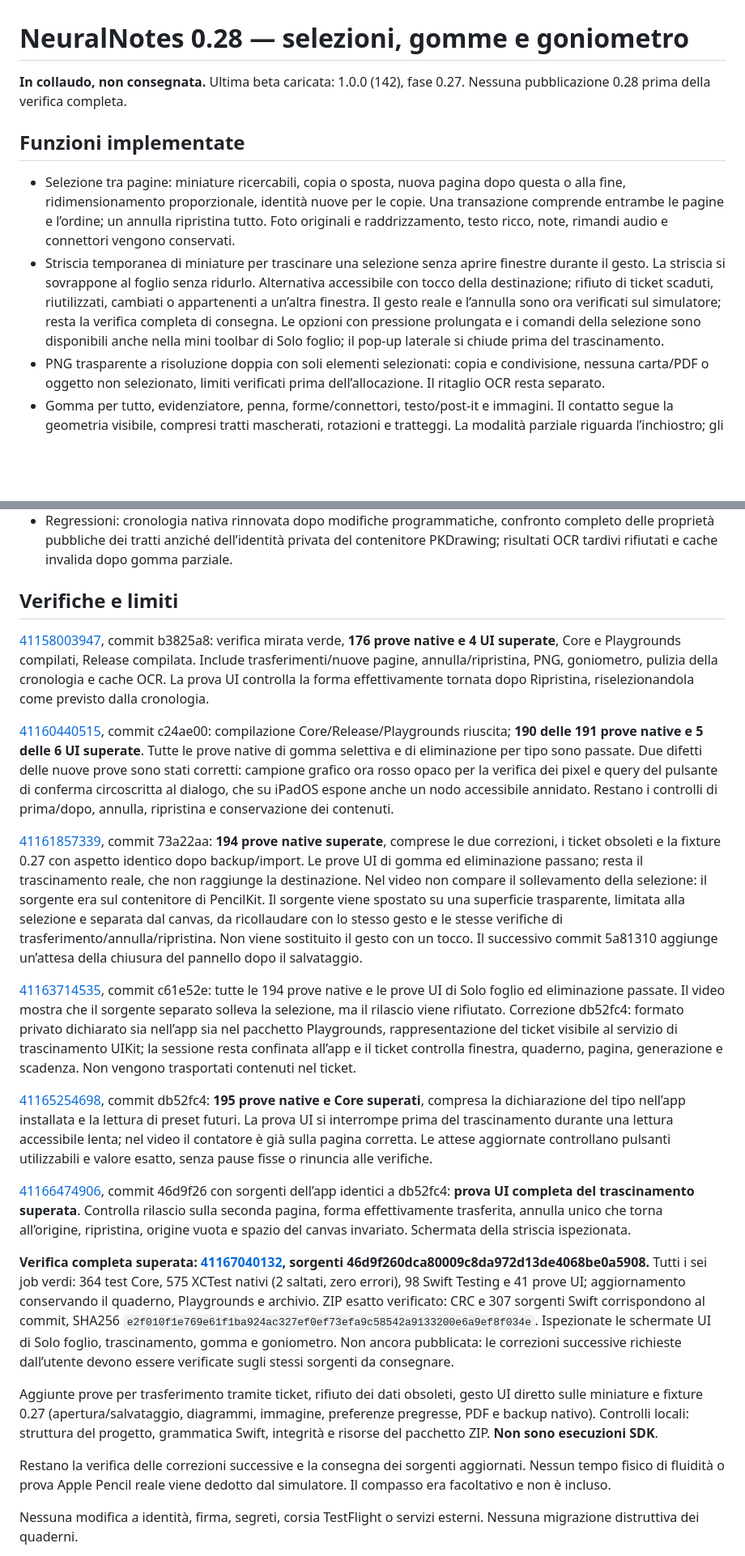
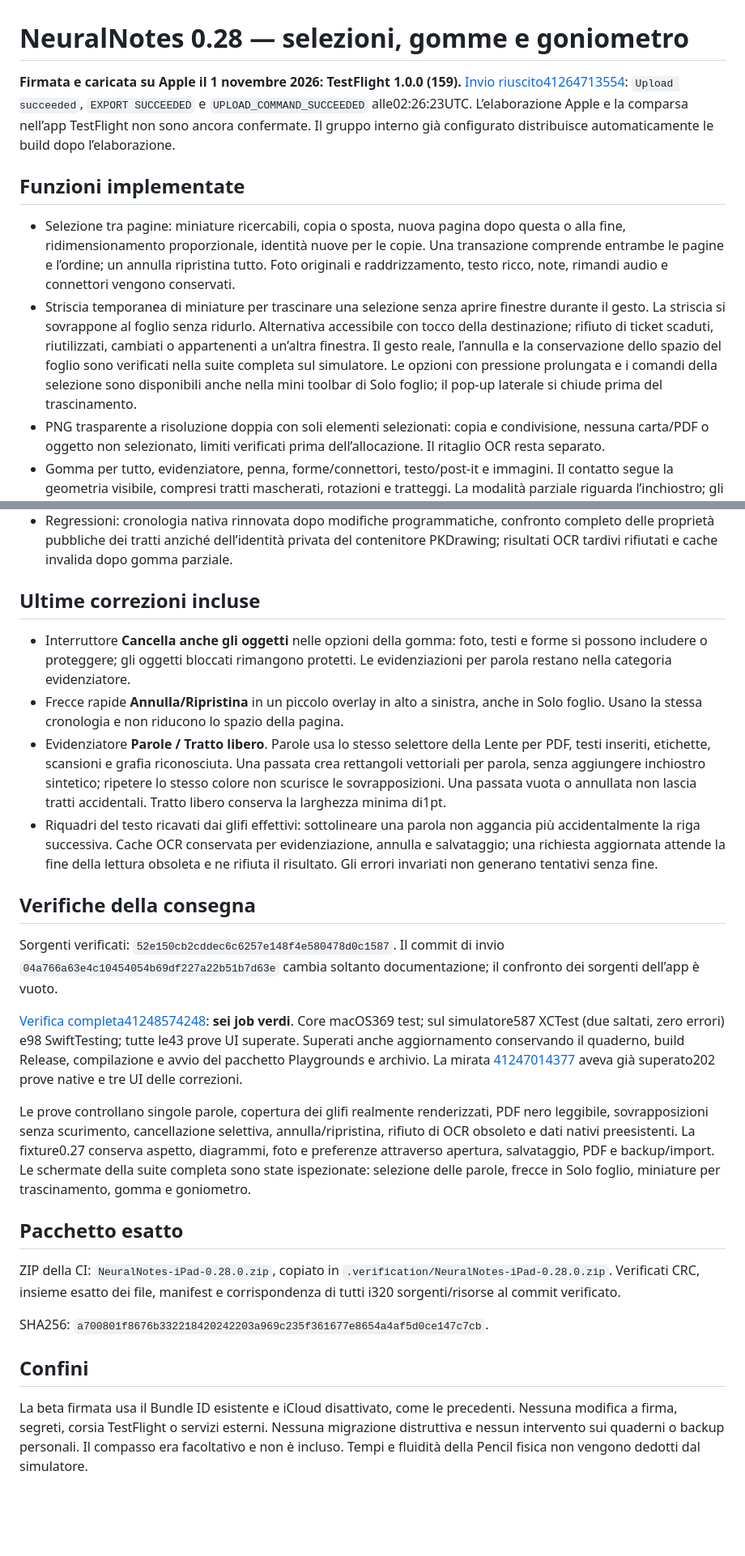
Before and after one commit to sminikiller/NeuralNotes, a Markdown page: docs/DELIVERY_0_28.md, 2 parts joined by grey strips. Shown at 81% size. GitHub-like rendering; blank space fills up the shorter version.

Commit message:
Record verified NeuralNotes 0.28 delivery and TestFlight build 159 [skip ci]

```diff
--- a/docs/DELIVERY_0_28.md
+++ b/docs/DELIVERY_0_28.md
@@ -1,11 +1,11 @@
 # NeuralNotes 0.28 — selezioni, gomme e goniometro
 
-**In collaudo, non consegnata.** Ultima beta caricata: 1.0.0 (142), fase 0.27. Nessuna pubblicazione 0.28 prima della verifica completa.
+**Firmata e caricata su Apple il 1 novembre 2026: TestFlight 1.0.0 (159).** [Invio riuscito41264713554](https://github.com/sminikiller/NeuralNotes/actions/runs/41264713554): `Upload succeeded`, `EXPORT SUCCEEDED` e `UPLOAD_COMMAND_SUCCEEDED` alle02:26:23UTC. L’elaborazione Apple e la comparsa nell’app TestFlight non sono ancora confermate. Il gruppo interno già configurato distribuisce automaticamente le build dopo l’elaborazione.
 
 ## Funzioni implementate
 
 - Selezione tra pagine: miniature ricercabili, copia o sposta, nuova pagina dopo questa o alla fine, ridimensionamento proporzionale, identità nuove per le copie. Una transazione comprende entrambe le pagine e l’ordine; un annulla ripristina tutto. Foto originali e raddrizzamento, testo ricco, note, rimandi audio e connettori vengono conservati.
-- Striscia temporanea di miniature per trascinare una selezione senza aprire finestre durante il gesto. La striscia si sovrappone al foglio senza ridurlo. Alternativa accessibile con tocco della destinazione; rifiuto di ticket scaduti, riutilizzati, cambiati o appartenenti a un’altra finestra. Il gesto reale e l’annulla sono ora verificati sul simulatore; resta la verifica completa di consegna. Le opzioni con pressione prolungata e i comandi della selezione sono disponibili anche nella mini toolbar di Solo foglio; il pop-up laterale si chiude prima del trascinamento.
+- Striscia temporanea di miniature per trascinare una selezione senza aprire finestre durante il gesto. La striscia si sovrappone al foglio senza ridurlo. Alternativa accessibile con tocco della destinazione; rifiuto di ticket scaduti, riutilizzati, cambiati o appartenenti a un’altra finestra. Il gesto reale, l’annulla e la conservazione dello spazio del foglio sono verificati nella suite completa sul simulatore. Le opzioni con pressione prolungata e i comandi della selezione sono disponibili anche nella mini toolbar di Solo foglio; il pop-up laterale si chiude prima del trascinamento.
 - PNG trasparente a risoluzione doppia con soli elementi selezionati: copia e condivisione, nessuna carta/PDF o oggetto non selezionato, limiti verificati prima dell’allocazione. Il ritaglio OCR resta separato.
 - Gomma per tutto, evidenziatore, penna, forme/connettori, testo/post-it e immagini. Il contatto segue la geometria visibile, compresi tratti mascherati, rotazioni e tratteggi. La modalità parziale riguarda l’inchiostro; gli oggetti vengono eliminati interi. Blocchi rispettati, un annulla per passata. Indice spaziale, contorni calcolati soltanto per i candidati e composizione carta/PDF preparata una sola volta per gesto.
 - Eliminazione per tipo su questa pagina, pagine selezionate o tutto il quaderno: conteggi, conferma, backup preventivo obbligatorio sull’intero quaderno, blocco durante registrazione/compressione. Collegamenti audio rimuove i rimandi, conservando sessioni e trascrizioni. Conteggio e preparazione scorrono una pagina alla volta.
@@ -13,25 +13,28 @@
 - Annulla su disco per interventi tra pagine: snapshot fuori dal pacchetto, media propri, budget distinto dalla RAM, conservazione dell’ultimo intervento completo. Journal riprendibile dopo interruzione, indice pubblicato alla fine. Pulizia delle sole copie di cronologia abbandonate; esclusi quaderni, backup e finestre attive.
 - Regressioni: cronologia nativa rinnovata dopo modifiche programmatiche, confronto completo delle proprietà pubbliche dei tratti anziché dell’identità privata del contenitore PKDrawing; risultati OCR tardivi rifiutati e cache invalida dopo gomma parziale.
 
-## Verifiche e limiti
+## Ultime correzioni incluse
 
-[41158003947](https://github.com/sminikiller/NeuralNotes/actions/runs/41158003947), commit b3825a8: verifica mirata verde, **176 prove native e 4 UI superate**, Core e Playgrounds compilati, Release compilata. Include trasferimenti/nuove pagine, annulla/ripristina, PNG, goniometro, pulizia della cronologia e cache OCR. La prova UI controlla la forma effettivamente tornata dopo Ripristina, riselezionandola come previsto dalla cronologia.
+- Interruttore **Cancella anche gli oggetti** nelle opzioni della gomma: foto, testi e forme si possono includere o proteggere; gli oggetti bloccati rimangono protetti. Le evidenziazioni per parola restano nella categoria evidenziatore.
+- Frecce rapide **Annulla/Ripristina** in un piccolo overlay in alto a sinistra, anche in Solo foglio. Usano la stessa cronologia e non riducono lo spazio della pagina.
+- Evidenziatore **Parole / Tratto libero**. Parole usa lo stesso selettore della Lente per PDF, testi inseriti, etichette, scansioni e grafia riconosciuta. Una passata crea rettangoli vettoriali per parola, senza aggiungere inchiostro sintetico; ripetere lo stesso colore non scurisce le sovrapposizioni. Una passata vuota o annullata non lascia tratti accidentali. Tratto libero conserva la larghezza minima di1pt.
+- Riquadri del testo ricavati dai glifi effettivi: sottolineare una parola non aggancia più accidentalmente la riga successiva. Cache OCR conservata per evidenziazione, annulla e salvataggio; una richiesta aggiornata attende la fine della lettura obsoleta e ne rifiuta il risultato. Gli errori invariati non generano tentativi senza fine.
 
-[41160440515](https://github.com/sminikiller/NeuralNotes/actions/runs/41160440515), commit c24ae00: compilazione Core/Release/Playgrounds riuscita; **190 delle 191 prove native e 5 delle 6 UI superate**. Tutte le prove native di gomma selettiva e di eliminazione per tipo sono passate. Due difetti delle nuove prove sono stati corretti: campione grafico ora rosso opaco per la verifica dei pixel e query del pulsante di conferma circoscritta al dialogo, che su iPadOS espone anche un nodo accessibile annidato. Restano i controlli di prima/dopo, annulla, ripristina e conservazione dei contenuti.
+## Verifiche della consegna
 
-[41161857339](https://github.com/sminikiller/NeuralNotes/actions/runs/41161857339), commit 73a22aa: **194 prove native superate**, comprese le due correzioni, i ticket obsoleti e la fixture 0.27 con aspetto identico dopo backup/import. Le prove UI di gomma ed eliminazione passano; resta il trascinamento reale, che non raggiunge la destinazione. Nel video non compare il sollevamento della selezione: il sorgente era sul contenitore di PencilKit. Il sorgente viene spostato su una superficie trasparente, limitata alla selezione e separata dal canvas, da ricollaudare con lo stesso gesto e le stesse verifiche di trasferimento/annulla/ripristina. Non viene sostituito il gesto con un tocco. Il successivo commit 5a81310 aggiunge un’attesa della chiusura del pannello dopo il salvataggio.
+Sorgenti verificati: `52e150cb2cddec6c6257e148f4e580478d0c1587`. Il commit di invio `04a766a63e4c10454054b69df227a22b51b7d63e` cambia soltanto documentazione; il confronto dei sorgenti dell’app è vuoto.
 
-[41163714535](https://github.com/sminikiller/NeuralNotes/actions/runs/41163714535), commit c61e52e: tutte le 194 prove native e le prove UI di Solo foglio ed eliminazione passate. Il video mostra che il sorgente separato solleva la selezione, ma il rilascio viene rifiutato. Correzione db52fc4: formato privato dichiarato sia nell’app sia nel pacchetto Playgrounds, rappresentazione del ticket visibile al servizio di trascinamento UIKit; la sessione resta confinata all’app e il ticket controlla finestra, quaderno, pagina, generazione e scadenza. Non vengono trasportati contenuti nel ticket.
+[Verifica completa41248574248](https://github.com/sminikiller/NeuralNotes/actions/runs/41248574248): **sei job verdi**. Core macOS369 test; sul simulatore587 XCTest (due saltati, zero errori) e98 SwiftTesting; tutte le43 prove UI superate. Superati anche aggiornamento conservando il quaderno, build Release, compilazione e avvio del pacchetto Playgrounds e archivio. La mirata [41247014377](https://github.com/sminikiller/NeuralNotes/actions/runs/41247014377) aveva già superato202 prove native e tre UI delle correzioni.
 
-[41165254698](https://github.com/sminikiller/NeuralNotes/actions/runs/41165254698), commit db52fc4: **195 prove native e Core superati**, compresa la dichiarazione del tipo nell’app installata e la lettura di preset futuri. La prova UI si interrompe prima del trascinamento durante una lettura accessibile lenta; nel video il contatore è già sulla pagina corretta. Le attese aggiornate controllano pulsanti utilizzabili e valore esatto, senza pause fisse o rinuncia alle verifiche.
+Le prove controllano singole parole, copertura dei glifi realmente renderizzati, PDF nero leggibile, sovrapposizioni senza scurimento, cancellazione selettiva, annulla/ripristina, rifiuto di OCR obsoleto e dati nativi preesistenti. La fixture0.27 conserva aspetto, diagrammi, foto e preferenze attraverso apertura, salvataggio, PDF e backup/import. Le schermate della suite completa sono state ispezionate: selezione delle parole, frecce in Solo foglio, miniature per trascinamento, gomma e goniometro.
 
-[41166474906](https://github.com/sminikiller/NeuralNotes/actions/runs/41166474906), commit 46d9f26 con sorgenti dell’app identici a db52fc4: **prova UI completa del trascinamento superata**. Controlla rilascio sulla seconda pagina, forma effettivamente trasferita, annulla unico che torna all’origine, ripristina, origine vuota e spazio del canvas invariato. Schermata della striscia ispezionata.
+## Pacchetto esatto
 
-**Verifica completa superata: [41167040132](https://github.com/sminikiller/NeuralNotes/actions/runs/41167040132), sorgenti 46d9f260dca80009c8da972d13de4068be0a5908.** Tutti i sei job verdi: 364 test Core, 575 XCTest nativi (2 saltati, zero errori), 98 Swift Testing e 41 prove UI; aggiornamento conservando il quaderno, Playgrounds e archivio. ZIP esatto verificato: CRC e 307 sorgenti Swift corrispondono al commit, SHA256 `e2f010f1e769e61f1ba924ac327ef0ef73efa9c58542a9133200e6a9ef8f034e`. Ispezionate le schermate UI di Solo foglio, trascinamento, gomma e goniometro. Non ancora pubblicata: le correzioni successive richieste dall’utente devono essere verificate sugli stessi sorgenti da consegnare.
+ZIP della CI: `NeuralNotes-iPad-0.28.0.zip`, copiato in `.verification/NeuralNotes-iPad-0.28.0.zip`. Verificati CRC, insieme esatto dei file, manifest e corrispondenza di tutti i320 sorgenti/risorse al commit verificato.
 
-Aggiunte prove per trasferimento tramite ticket, rifiuto dei dati obsoleti, gesto UI diretto sulle miniature e fixture 0.27 (apertura/salvataggio, diagrammi, immagine, preferenze pregresse, PDF e backup nativo). Controlli locali: struttura del progetto, grammatica Swift, integrità e risorse del pacchetto ZIP. **Non sono esecuzioni SDK**.
+SHA256: `a700801f8676b332218420242203a969c235f361677e8654a4af5d0ce147c7cb`.
 
-Restano la verifica delle correzioni successive e la consegna dei sorgenti aggiornati. Nessun tempo fisico di fluidità o prova Apple Pencil reale viene dedotto dal simulatore. Il compasso era facoltativo e non è incluso.
+## Confini
 
-Nessuna modifica a identità, firma, segreti, corsia TestFlight o servizi esterni. Nessuna migrazione distruttiva dei quaderni.
+La beta firmata usa il Bundle ID esistente e iCloud disattivato, come le precedenti. Nessuna modifica a firma, segreti, corsia TestFlight o servizi esterni. Nessuna migrazione distruttiva e nessun intervento sui quaderni o backup personali. Il compasso era facoltativo e non è incluso. Tempi e fluidità della Pencil fisica non vengono dedotti dal simulatore.
 
```
Also changed, not shown: other parts of docs/DELIVERY_0_28.md (+1 -14 lines), docs/GUIDA_FUNZIONI.md (+1 -1 lines), docs/PIANO_STRUMENTI_2026.md (+1 -1 lines).
